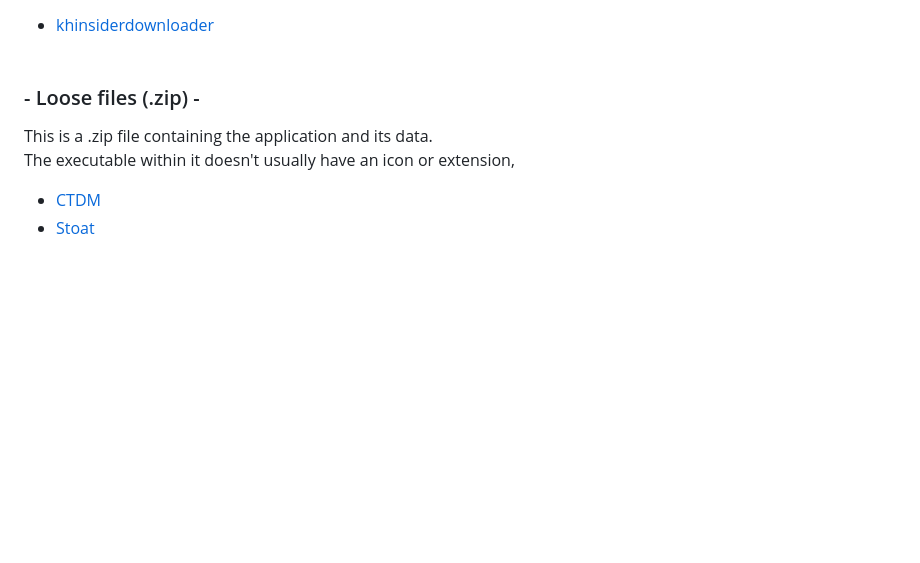
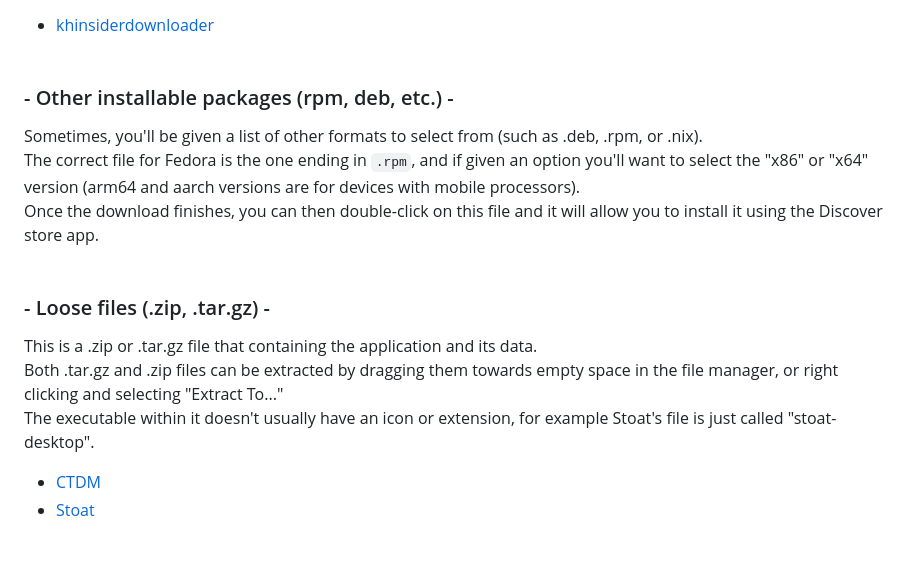
Before and after one commit to InfinaMii/uploads, a Markdown page: g.md, the part around the change. GitHub-like rendering; blank space fills up the shorter version.

Commit message:
extra installable information

```diff
--- a/g.md
+++ b/g.md
@@ -81,9 +81,16 @@ They end with a `.appimage` extension and can be double-clicked to run.
 - [khinsiderdownloader](https://github.com/weespin/KhinsiderDownloader/releases)
 <br/><br/>
 
-### - Loose files (.zip) -
-This is a .zip file containing the application and its data.<br>
-The executable within it doesn't usually have an icon or extension,
+### - Other installable packages (rpm, deb, etc.) -
+Sometimes, you'll be given a list of other formats to select from (such as .deb, .rpm, or .nix).<br>
+The correct file for Fedora is the one ending in `.rpm`, and if given an option you'll want to select the "x86" or "x64" version (arm64 and aarch versions are for devices with mobile processors).<br>
+Once the download finishes, you can then double-click on this file and it will allow you to install it using the Discover store app.
+<br/><br/>
+
+### - Loose files (.zip, .tar.gz) -
+This is a .zip or .tar.gz file that containing the application and its data.<br>
+Both .tar.gz and .zip files can be extracted by dragging them towards empty space in the file manager, or right clicking and selecting "Extract To..."<br>
+The executable within it doesn't usually have an icon or extension, for example Stoat's file is just called "stoat-desktop".
 
 - [CTDM](https://github.com/MatteoPrampolini/CTDM/releases)
 - [Stoat](https://github.com/stoatchat/for-desktop/releases/)
```
